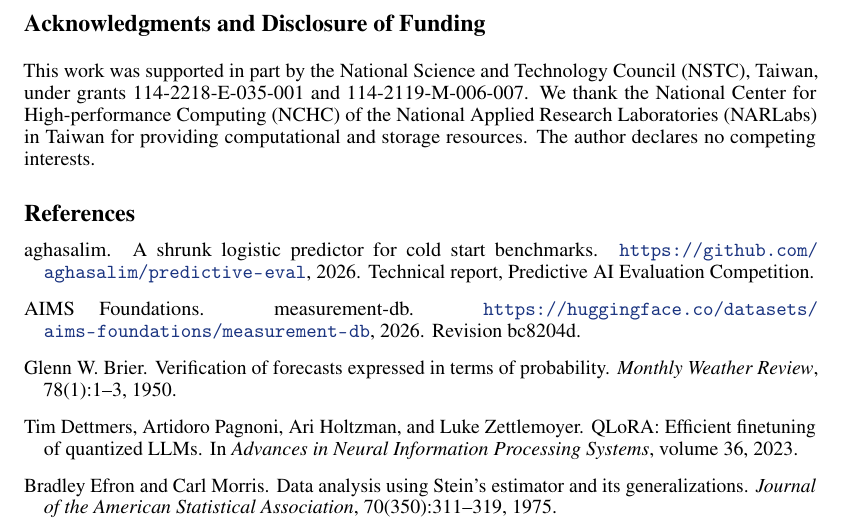
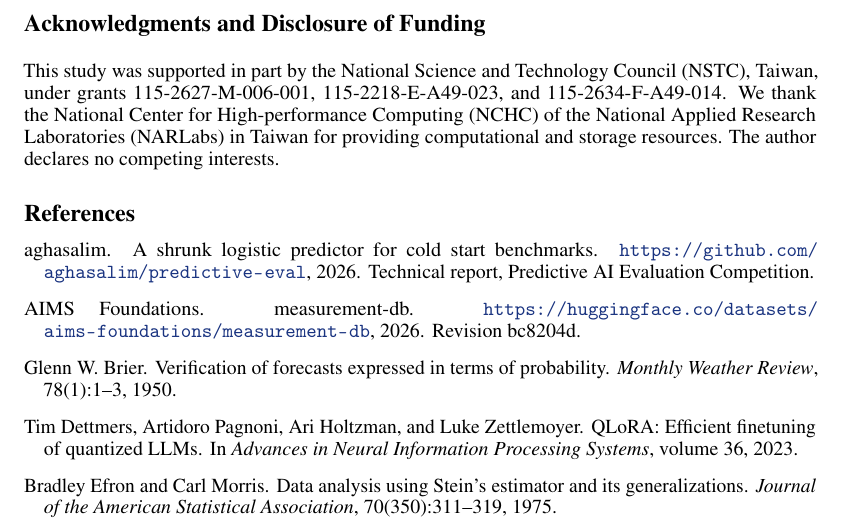
Before and after one commit to kay0601/how-far-can-labels-go, a LaTeX paper (report/main.tex): part of page 9 of 26, cut so that both start at the same text. Compiled offline with pdfLaTeX.

Commit message:
Report: update funding acknowledgment
Co-Authored-By: Claude Opus 5.5 <noreply@anthropic.com>

```diff
--- a/report/main.tex
+++ b/report/main.tex
@@ -275,7 +275,7 @@ The formative run of the final submission is a check on a fresh draw (Table~\ref
 In benchmark-level cold start, the main limitation is missing information about the new benchmark, not the predictor. No label-only alternative we tested improves on hierarchical shrinkage by more than 0.0004, and more than half of its remaining error comes from not knowing an unseen benchmark's difficulty. On the seven test benchmarks, averaging a recent open LLM's ratings over a benchmark's items supplies about two fifths of this missing prior; its value for new benchmarks is uncertain. A reliable judge of benchmark difficulty would be worth up to 0.019 Brier ALC here.
 
 \begin{ack}
-This work was supported in part by the National Science and Technology Council (NSTC), Taiwan, under grants 114-2218-E-035-001 and 114-2119-M-006-007. We thank the National Center for High-performance Computing (NCHC) of the National Applied Research Laboratories (NARLabs) in Taiwan for providing computational and storage resources. The author declares no competing interests.
+This study was supported in part by the National Science and Technology Council (NSTC), Taiwan, under grants 115-2627-M-006-001, 115-2218-E-A49-023, and 115-2634-F-A49-014. We thank the National Center for High-performance Computing (NCHC) of the National Applied Research Laboratories (NARLabs) in Taiwan for providing computational and storage resources. The author declares no competing interests.
 \end{ack}
 
 \bibliographystyle{plainnat}
```
Also changed, not shown: report/main.pdf.
